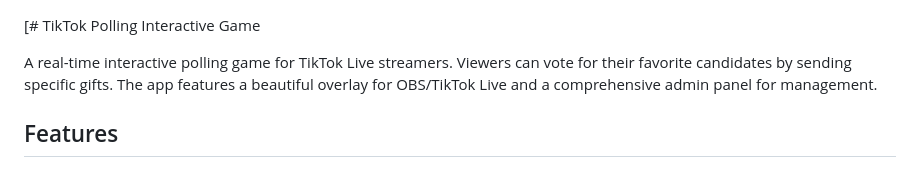
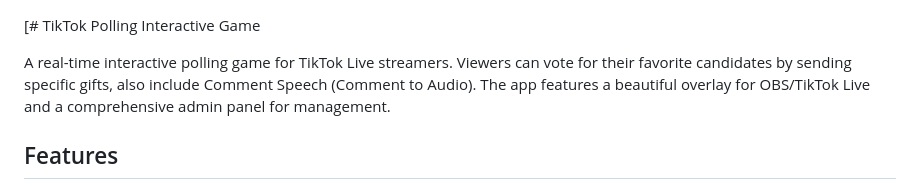
Before and after one commit to bungrahman/tiktok-polling-interactive-game, a Markdown page: README.md, the part around one of its changes. GitHub-like rendering.

Commit message:
Enhance README with Comment Speech feature
Updated project description to include Comment Speech feature.

```diff
--- a/README.md
+++ b/README.md
@@ -1,6 +1,6 @@
 [# TikTok Polling Interactive Game
 
-A real-time interactive polling game for TikTok Live streamers. Viewers can vote for their favorite candidates by sending specific gifts. The app features a beautiful overlay for OBS/TikTok Live and a comprehensive admin panel for management.
+A real-time interactive polling game for TikTok Live streamers. Viewers can vote for their favorite candidates by sending specific gifts, also include Comment Speech (Comment to Audio). The app features a beautiful overlay for OBS/TikTok Live and a comprehensive admin panel for management.
 
 ## Features
 
```
Also changed, not shown: other parts of README.md (+0 -1 lines).
